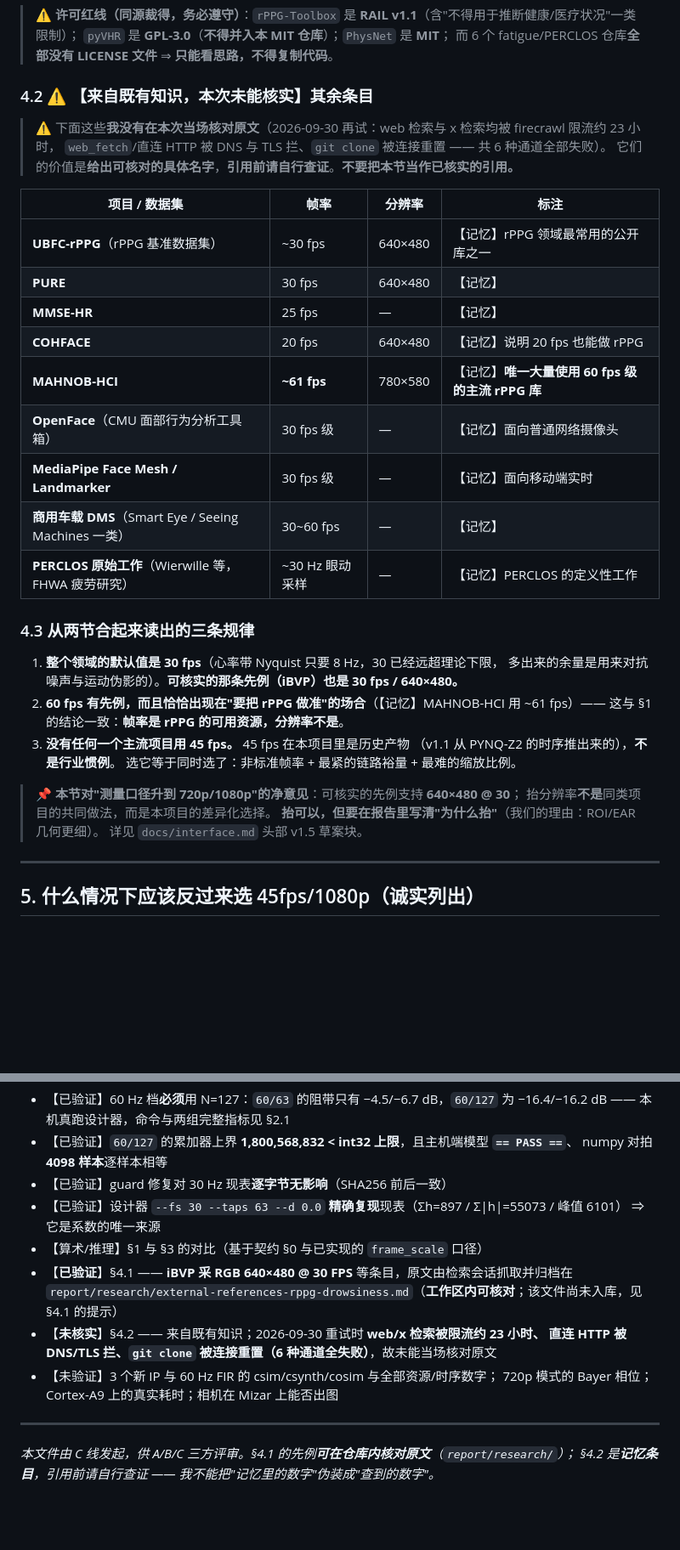
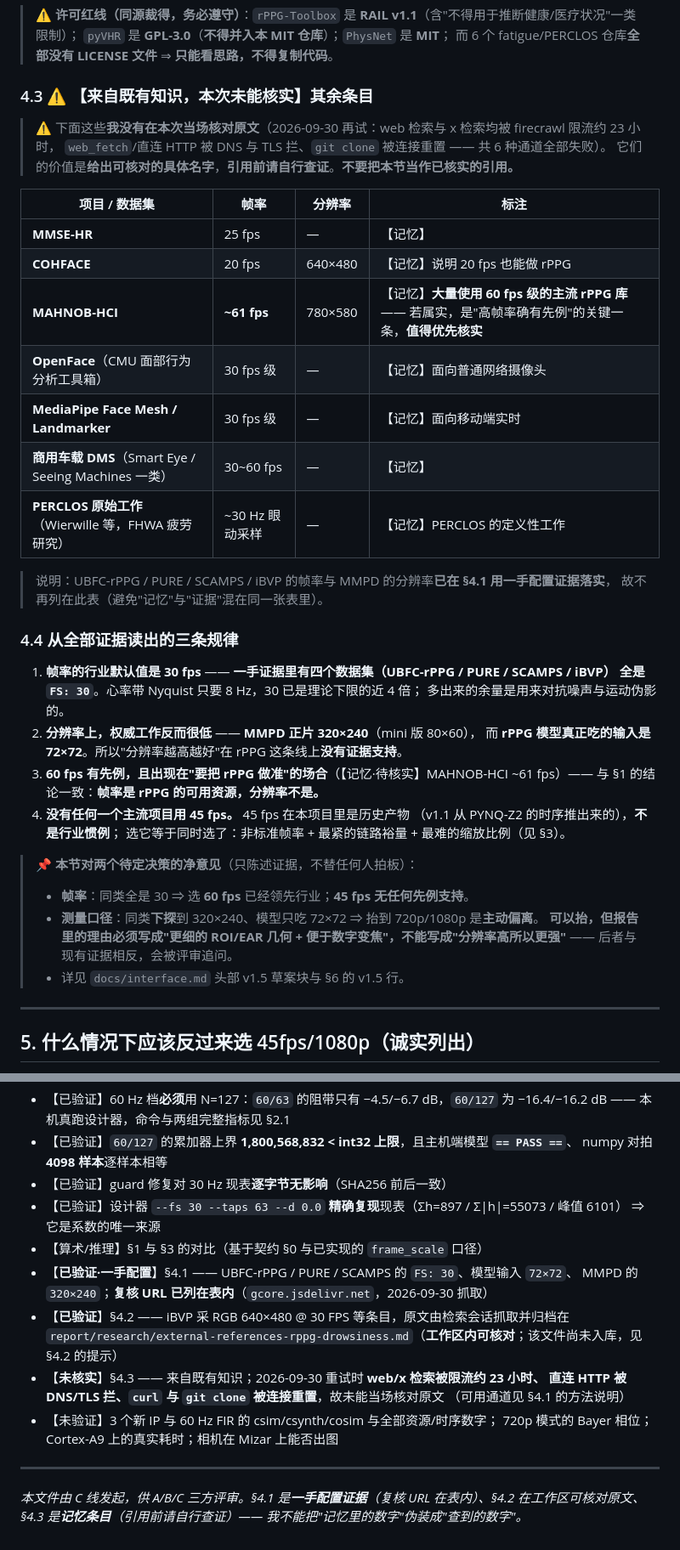
Before and after one commit to huangder/vigilens-pynq, a Markdown page: docs/22_帧率与分辨率选型_45fps1080p_vs_60fps720p.md, 2 parts joined by grey strips. Shown at 85% size. Rendered like a GitHub page; blank space fills up the shorter version.

Commit message:
docs: 补同类项目的一手配置证据（帧率全为 30fps、模型输入 72x72、MMPD 320x240）
为什么改：
用户要求再次查看同类项目的 fps 与分辨率选择。上一轮只能给出"记忆条目"，
本轮找到了实测可用的取数通道并抓到了**原始配置文件**，故把证据补实。

改了什么（仅 docs/22 一个文件）：
- §4 重构为四节：4.1 一手配置证据（新增）/ 4.2 质量门控与许可（原 4.1）/
  4.3 记忆条目（原 4.2，并剔除已由 4.1 落实的行）/ 4.4 规律（原 4.3）。
- §7 标注与文末声明同步。

怎么验证的（可复现 URL 已写进文档）：
- 取数通道实测：web_search / x_search 全线 429；直连 HTTP 与 git clone 被拦
  （本机 hosts 把 github.com 指向 127.0.0.1）；**实测可用的是
  gcore.jsdelivr.net / ungh.cc / export.arxiv.org**。
- UBFC-rPPG 与 PURE：rPPG-Toolbox 官方配置 FS: 30
  https://gcore.jsdelivr.net/gh/ubicomplab/rPPG-Toolbox@main/configs/train_configs/PURE_PURE_UBFC-rPPG_TSCAN_BASIC.yaml
- SCAMPS：同类配置 SCAMPS_SCAMPS_UBFC-rPPG_DEEPPHYS_BASIC.yaml，FS: 30
- 以上三份配置的 PREPROCESS.RESIZE 均为 H: 72 / W: 72（模型真正吃的 ROI）
- MMPD（清华，EMBC 2023）：官方 README 原文 full 320x240、mini 80x60
  https://gcore.jsdelivr.net/gh/McJackTang/MMPD_rPPG_dataset@main/README.md
- iBVP 640x480 @ 30fps：工作区归档 report/research/external-references-rppg-drowsiness.md §1.2

证据读出的结论（只陈述证据，不替任何人拍板）：
- 帧率：四个数据集全是 30 fps ⇒ 选 60 fps 已领先同类；45 fps 无任何先例支持。
- 分辨率：同类下探到 320x240、模型只吃 72x72 ⇒ 抬到 720p/1080p 是主动偏离；
  理由须写"更细的 ROI/EAR 几何"，不能写"分辨率高所以更强"（与证据相反）。

未验证：MAHNOB-HCI ~61fps、COHFACE 20fps、MMSE-HR 25fps 等仍为记忆条目（§4.3），
引用前须自行核实。

```diff
--- a/docs/22_帧率与分辨率选型_45fps1080p_vs_60fps720p.md
+++ b/docs/22_帧率与分辨率选型_45fps1080p_vs_60fps720p.md
@@ -186,7 +219,7 @@ $ hm_fir_30.exe fpga/sim/data_fir
 > `pyVHR` 是 **GPL-3.0**（**不得并入本 MIT 仓库**）；`PhysNet` 是 **MIT**；
 > 而 6 个 fatigue/PERCLOS 仓库**全部没有 LICENSE 文件** ⇒ **只能看思路，不得复制代码**。
 
-### 4.2 ⚠️ 【来自既有知识，本次未能核实】其余条目
+### 4.3 ⚠️ 【来自既有知识，本次未能核实】其余条目
 
 > ⚠️ 下面这些**我没有在本次当场核对原文**（2026-09-30 再试：web 检索与 x 检索均被 firecrawl 限流约 23 小时，
 > `web_fetch`/直连 HTTP 被 DNS 与 TLS 拦、`git clone` 被连接重置 —— 共 6 种通道全部失败）。
@@ -194,30 +227,36 @@ $ hm_fir_30.exe fpga/sim/data_fir
 
 | 项目 / 数据集 | 帧率 | 分辨率 | 标注 |
 |---|---|---|---|
-| **UBFC-rPPG**（rPPG 基准数据集） | ~30 fps | 640×480 | 【记忆】rPPG 领域最常用的公开库之一 |
-| **PURE** | 30 fps | 640×480 | 【记忆】 |
 | **MMSE-HR** | 25 fps | — | 【记忆】 |
 | **COHFACE** | 20 fps | 640×480 | 【记忆】说明 20 fps 也能做 rPPG |
-| **MAHNOB-HCI** | **~61 fps** | 780×580 | 【记忆】**唯一大量使用 60 fps 级的主流 rPPG 库** |
+| **MAHNOB-HCI** | **~61 fps** | 780×580 | 【记忆】**大量使用 60 fps 级的主流 rPPG 库** —— 若属实，是"高帧率确有先例"的关键一条，**值得优先核实** |
 | **OpenFace**（CMU 面部行为分析工具箱） | 30 fps 级 | — | 【记忆】面向普通网络摄像头 |
 | **MediaPipe Face Mesh / Landmarker** | 30 fps 级 | — | 【记忆】面向移动端实时 |
 | **商用车载 DMS**（Smart Eye / Seeing Machines 一类） | 30~60 fps | — | 【记忆】 |
 | **PERCLOS 原始工作**（Wierwille 等，FHWA 疲劳研究） | ~30 Hz 眼动采样 | — | 【记忆】PERCLOS 的定义性工作 |
 
-### 4.3 从两节合起来读出的三条规律
+> 说明：UBFC-rPPG / PURE / SCAMPS / iBVP 的帧率与 MMPD 的分辨率**已在 §4.1 用一手配置证据落实**，
+> 故不再列在此表（避免"记忆"与"证据"混在同一张表里）。
 
-1. **整个领域的默认值是 30 fps**（心率带 Nyquist 只要 8 Hz，30 已经远超理论下限，
-   多出来的余量是用来对抗噪声与运动伪影的）。**可核实的那条先例（iBVP）也是 30 fps / 640×480。**
-2. **60 fps 有先例，而且恰恰出现在"要把 rPPG 做准"的场合**（【记忆】MAHNOB-HCI 用 ~61 fps）——
-   这与 §1 的结论一致：**帧率是 rPPG 的可用资源，分辨率不是**。
-3. **没有任何一个主流项目用 45 fps。** 45 fps 在本项目里是历史产物
-   （v1.1 从 PYNQ-Z2 的时序推出来的），**不是行业惯例**。
-   选它等于同时选了：非标准帧率 + 最紧的链路裕量 + 最难的缩放比例。
+### 4.4 从全部证据读出的三条规律
 
-> 📌 **本节对"测量口径升到 720p/1080p"的净意见**：可核实的先例支持 **640×480 @ 30**；
-> 抬分辨率**不是**同类项目的共同做法，而是本项目的差异化选择。
-> **抬可以，但要在报告里写清"为什么抬"**（我们的理由：ROI/EAR 几何更细）。
-> 详见 `docs/interface.md` 头部 v1.5 草案块。
+1. **帧率的行业默认值是 30 fps** —— **一手证据里有四个数据集（UBFC-rPPG / PURE / SCAMPS / iBVP）
+   全是 `FS: 30`**。心率带 Nyquist 只要 8 Hz，30 已是理论下限的近 4 倍；
+   多出来的余量是用来对抗噪声与运动伪影的。
+2. **分辨率上，权威工作反而很低** —— **MMPD 正片 320×240**（mini 版 80×60），
+   而 **rPPG 模型真正吃的输入是 72×72**。所以"分辨率越高越好"在 rPPG 这条线上**没有证据支持**。
+3. **60 fps 有先例，且出现在"要把 rPPG 做准"的场合**（【记忆·待核实】MAHNOB-HCI ~61 fps）——
+   与 §1 的结论一致：**帧率是 rPPG 的可用资源，分辨率不是。**
+4. **没有任何一个主流项目用 45 fps。** 45 fps 在本项目里是历史产物
+   （v1.1 从 PYNQ-Z2 的时序推出来的），**不是行业惯例**；
+   选它等于同时选了：非标准帧率 + 最紧的链路裕量 + 最难的缩放比例（见 §3）。
+
+> 📌 **本节对两个待定决策的净意见**（只陈述证据，不替任何人拍板）：
+> - **帧率**：同类全是 30 ⇒ 选 **60 fps** 已经领先行业；**45 fps 无任何先例支持**。
+> - **测量口径**：同类**下探**到 320×240、模型只吃 72×72 ⇒ 抬到 720p/1080p 是**主动偏离**。
+>   **可以抬，但报告里的理由必须写成"更细的 ROI/EAR 几何 + 便于数字变焦"，不能写成"分辨率高所以更强"** ——
+>   后者与现有证据相反，会被评审追问。
+> - 详见 `docs/interface.md` 头部 v1.5 草案块与 §6 的 v1.5 行。
 
 ---
 
@@ -267,14 +306,17 @@ $ hm_fir_30.exe fpga/sim/data_fir
 - 【已验证】设计器 `--fs 30 --taps 63 --d 0.0` **精确复现**现表（Σh=897 / Σ\|h\|=55073 / 峰值 6101）
   ⇒ 它是系数的唯一来源
 - 【算术/推理】§1 与 §3 的对比（基于契约 §0 与已实现的 `frame_scale` 口径）
-- 【**已验证**】§4.1 —— **iBVP 采 RGB 640×480 @ 30 FPS** 等条目，原文由检索会话抓取并归档在
-  `report/research/external-references-rppg-drowsiness.md`（**工作区内可核对**；该文件尚未入库，见 §4.1 的提示）
-- 【**未核实**】§4.2 —— 来自既有知识；2026-09-30 重试时 **web/x 检索被限流约 23 小时、
-  直连 HTTP 被 DNS/TLS 拦、`git clone` 被连接重置（6 种通道全失败）**，故未能当场核对原文
+- 【**已验证·一手配置**】§4.1 —— UBFC-rPPG / PURE / SCAMPS 的 `FS: 30`、模型输入 `72×72`、
+  MMPD 的 `320×240`；**复核 URL 已列在表内**（`gcore.jsdelivr.net`，2026-09-30 抓取）
+- 【**已验证**】§4.2 —— iBVP 采 RGB 640×480 @ 30 FPS 等条目，原文由检索会话抓取并归档在
+  `report/research/external-references-rppg-drowsiness.md`（**工作区内可核对**；该文件尚未入库，见 §4.2 的提示）
+- 【**未核实**】§4.3 —— 来自既有知识；2026-09-30 重试时 **web/x 检索被限流约 23 小时、
+  直连 HTTP 被 DNS/TLS 拦、`curl` 与 `git clone` 被连接重置**，故未能当场核对原文
+  （可用通道见 §4.1 的方法说明）
 - 【未验证】3 个新 IP 与 60 Hz FIR 的 csim/csynth/cosim 与全部资源/时序数字；
   720p 模式的 Bayer 相位；Cortex-A9 上的真实耗时；相机在 Mizar 上能否出图
 
 ---
 
-*本文件由 C 线发起，供 A/B/C 三方评审。§4.1 的先例**可在仓库内核对原文**（`report/research/`）；
-§4.2 是**记忆条目**，引用前请自行查证 —— 我不能把"记忆里的数字"伪装成"查到的数字"。*
+*本文件由 C 线发起，供 A/B/C 三方评审。§4.1 是**一手配置证据**（复核 URL 在表内）、§4.2 在工作区可核对原文、
+§4.3 是**记忆条目**（引用前请自行查证）—— 我不能把"记忆里的数字"伪装成"查到的数字"。*
```
Also changed, not shown: other parts of docs/22_帧率与分辨率选型_45fps1080p_vs_60fps720p.md (+34 -1 lines).
